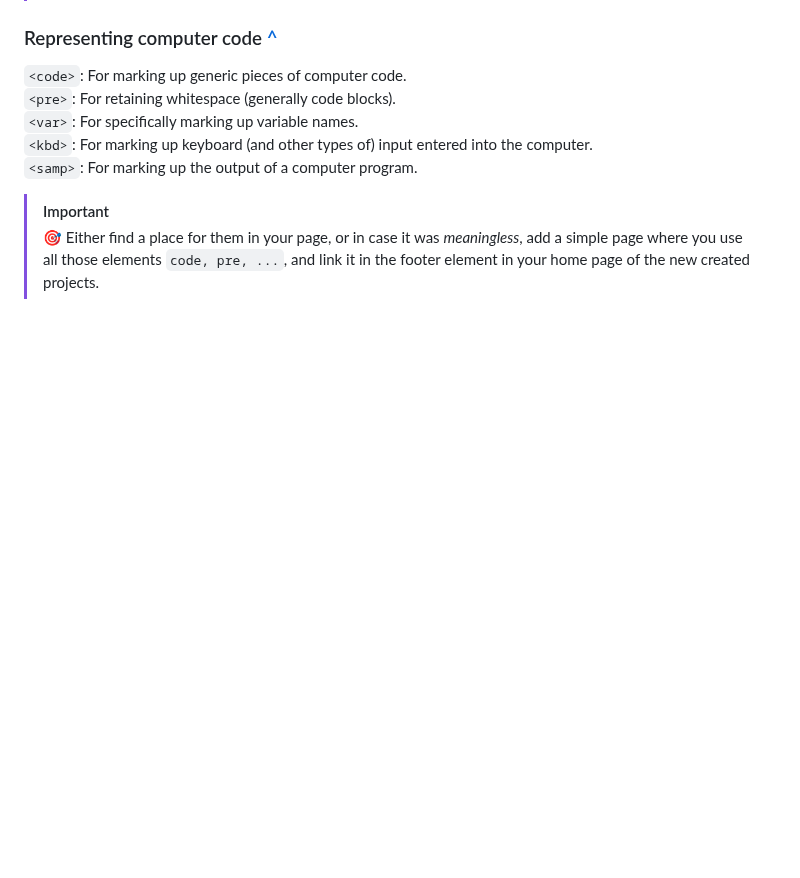
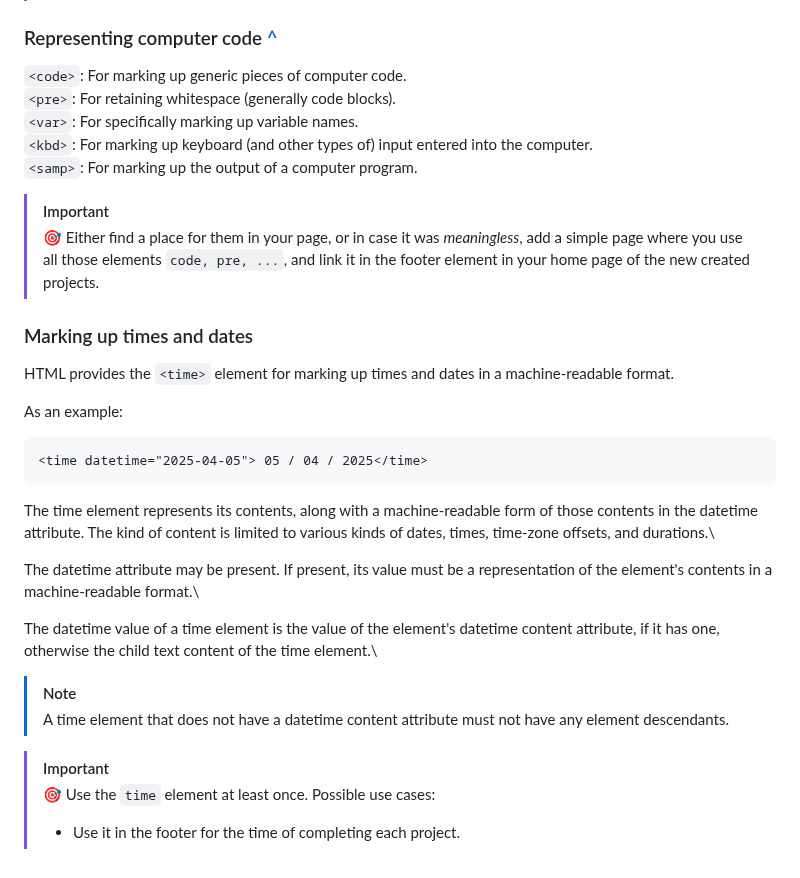
Before and after one commit to youssef-el-atmani/MDN-Based-Projects, a Markdown page: projects/knowledge-base.md, the part around the change. Drawn GitHub-style; blank space fills up the shorter version.

Commit message:
Show how to markup times and dates

````diff
--- a/projects/knowledge-base.md
+++ b/projects/knowledge-base.md
@@ -568,3 +568,28 @@ They are useful when writing special mathematical formulas, or chemical formulas
 
 > [!IMPORTANT]
 > 🎯 Either find a place for them in your page, or in case it was _meaningless_, add a simple page where you use all those elements `code, pre, ...`, and link it in the footer element in your home page of the new created projects.
+
+### Marking up times and dates
+
+HTML provides the `<time>` element for marking up times and dates in a machine-readable format.
+
+As an example:
+
+```HTML
+<time datetime="2025-04-05"> 05 / 04 / 2025</time>
+```
+
+The time element represents its contents, along with a machine-readable form of those contents in the datetime attribute. The kind of content is limited to various kinds of dates, times, time-zone offsets, and durations.\
+
+The datetime attribute may be present. If present, its value must be a representation of the element's contents in a machine-readable format.\
+
+The datetime value of a time element is the value of the element's datetime content attribute, if it has one, otherwise the child text content of the time element.\
+
+> [!NOTE]
+> A time element that does not have a datetime content attribute must not have any element descendants.
+
+> [!IMPORTANT]
+> 🎯 Use the `time` element at least once.
+> Possible use cases:
+>
+> - Use it in the footer for the time of completing each project.
````
